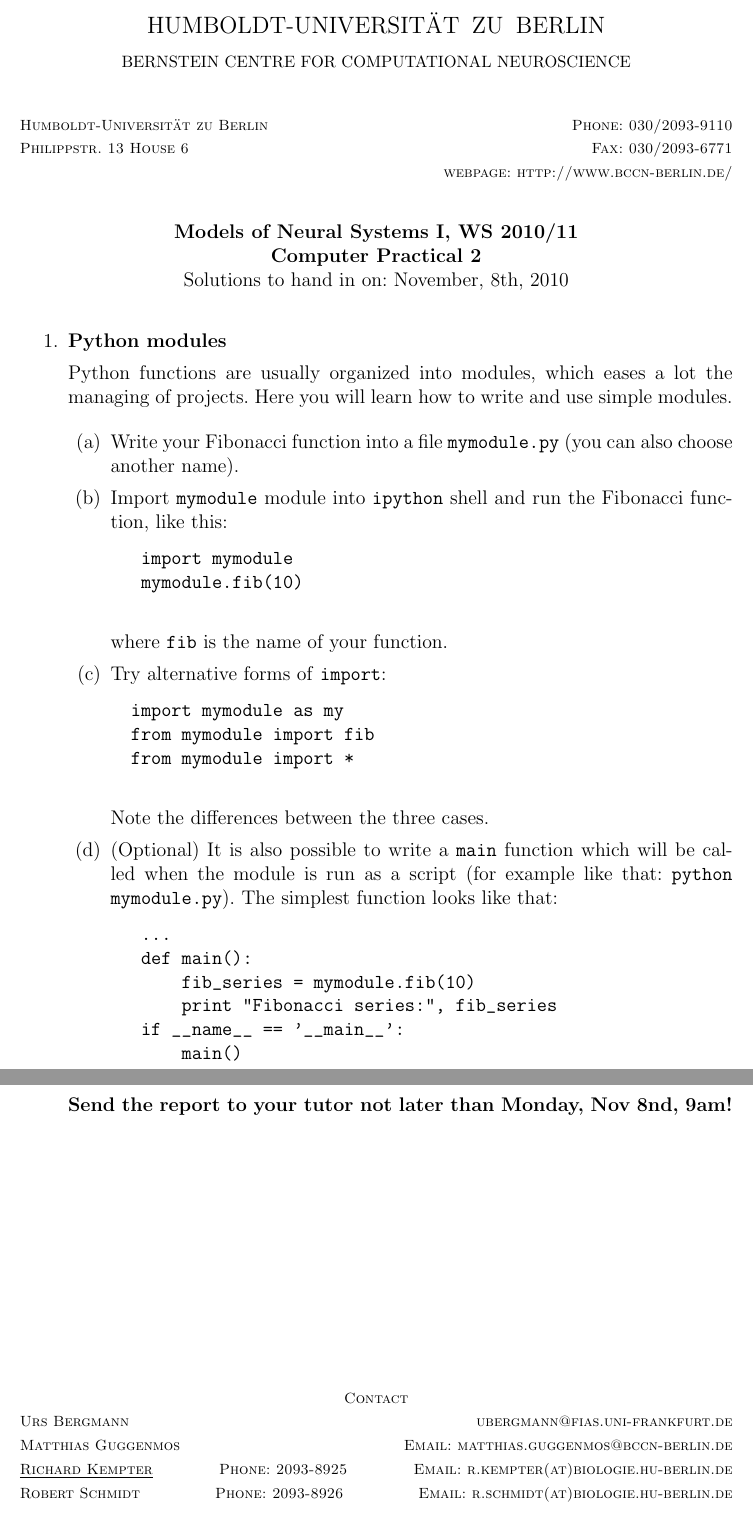
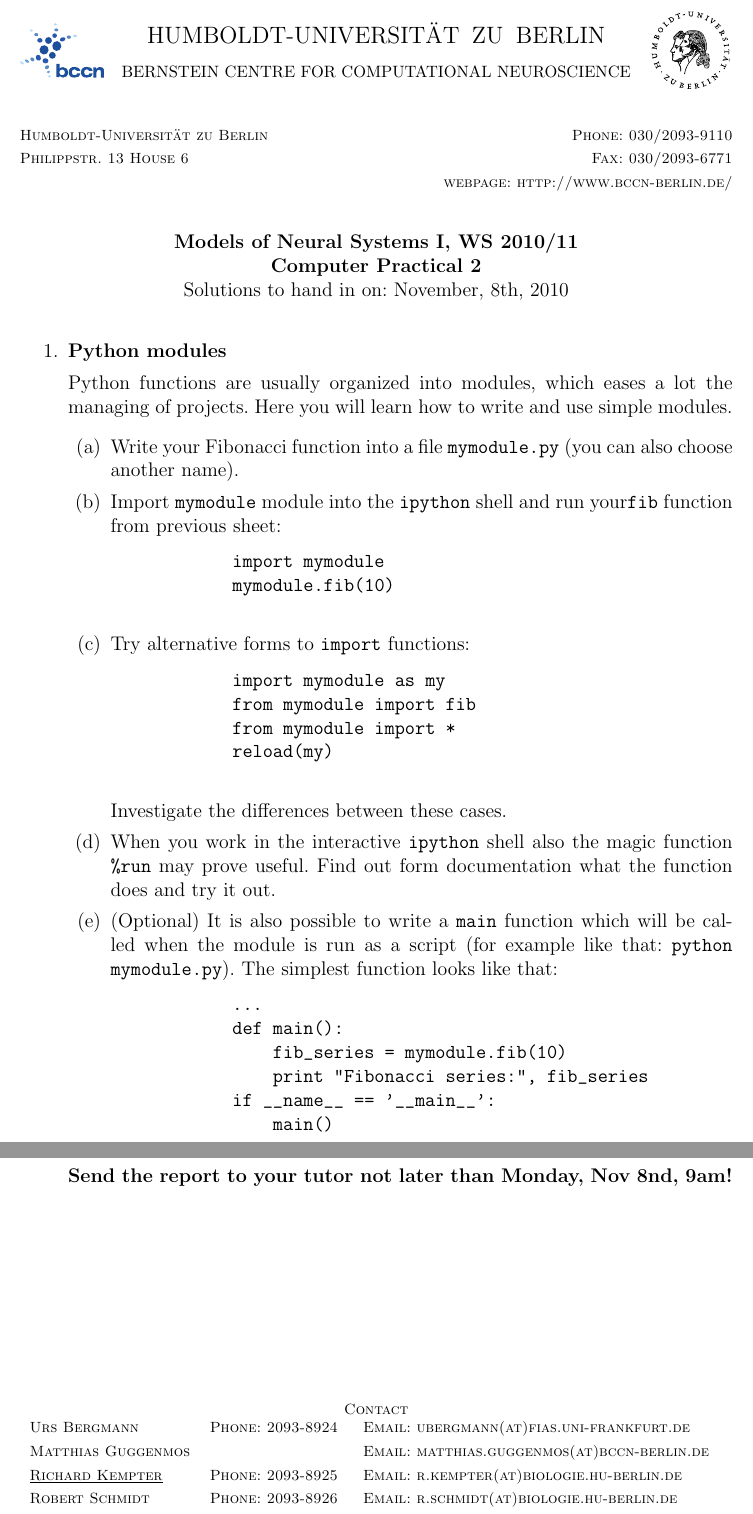
Before and after one commit to btel/MNS_WS1011, a LaTeX document (blatt2.tex): two parts of pages 1 and 3 of 3, joined at a grey line, cut so that both start at the same text. Compiled offline with pdfLaTeX.

Commit message:
merged mine and Urs sheet
git-svn-id: https://itb1.biologie.hu-berlin.de/svn/bartosz/Docs/Teaching/MNS_WS1011@1401 aa9929d6-f90f-0410-bdca-858ebc5a397a

```diff
--- a/blatt2.tex
+++ b/blatt2.tex
@@ -2,8 +2,7 @@
 
 \usepackage{amsmath}
 \usepackage{german}
-\usepackage{url}
-\usepackage[dvips]{epsfig}
+\usepackage{graphicx}
 
 %\graphicspath{{/home/ritz/Teaching/fcn/fig/}}
 
@@ -34,9 +33,8 @@
 
 \begin{document}
 
-
 \parbox{2cm}{
-\epsfig{file = bccnlogo.eps, width = 1.8cm}
+\includegraphics[width=1.8cm]{bccnlogo}
 }
 \parbox{11cm}{
 \begin{center}
@@ -74,25 +72,28 @@
 
     \item \textbf{Python modules}
 
-Python functions are usually organized into modules, which eases a lot
-the managing of projects. Here you will learn how to write and use
-simple modules.
-
+    Python functions are usually organized into modules, which eases a lot the managing of projects. Here you will learn how to write and use simple modules.
     \begin{enumerate}
         \item Write your Fibonacci function into a file \texttt{mymodule.py} (you can also choose another name).
- \item Import \texttt{mymodule} module into \texttt{ipython}     shell and run the  Fibonacci function, like this:
+        \item Import \texttt{mymodule} module into the
+            \texttt{ipython} shell and run your\texttt{fib} function
+            from previous sheet:
         \begin{verbatim}
             import mymodule
             mymodule.fib(10)
         \end{verbatim}
- where \texttt{fib} is the name of your function.
- \item Try alternative forms of \texttt{import}:
+        \item Try alternative forms to \texttt{import} functions:
         \begin{verbatim}
             import mymodule as my
             from mymodule import fib
             from mymodule import *
+            reload(my)
         \end{verbatim}
-  Note the differences between the three cases.
+        Investigate the differences between these cases.
+    \item When you work in the interactive \texttt{ipython} shell also
+        the magic function \texttt{\%run} may prove useful.
+            Find out form documentation what the function does and try
+            it out.
         \item (Optional) It is also possible to write a \texttt{main} function which will be called when the module is run as a script (for example like that: \texttt{python mymodule.py}). The simplest function looks like that:
         \begin{verbatim}
             ...
@@ -217,12 +196,12 @@ plt.show()
 \centerline{\CAP Contact}
 \CAP
 
-Urs Bergmann \hfill ubergmann@fias.uni-frankfurt.de \\
-Matthias Guggenmos\hfill Email: matthias.guggenmos@bccn-berlin.de\\
-\underline{Richard Kempter} \hfill Phone: 2093-8925 \hfill
-Email: r.kempter(at)biologie.hu-berlin.de \\
-Robert Schmidt \hfill Phone: 2093-8926 \hfill
-Email: r.schmidt(at)biologie.hu-berlin.de \\
-Bartosz Telenczuk\hfill Phone: 2093-8838 \hfill
-Email: b.telenczuk(at)biologie.hu-berlin.de \\
+\begin{tabular}{lll}
+Urs Bergmann & Phone: 2093-8924 & Email: ubergmann(at)fias.uni-frankfurt.de \\
+Matthias Guggenmos & & Email: matthias.guggenmos(at)bccn-berlin.de \\
+\underline{Richard Kempter} \hfill & Phone: 2093-8925 \hfill & Email: r.kempter(at)biologie.hu-berlin.de \\
+Robert Schmidt & Phone: 2093-8926 & Email: r.schmidt(at)biologie.hu-berlin.de \\
+Bartosz Telenczuk & Phone: 2093-8838 & Email: b.telenczuk(at)biologie.hu-berlin.de \\
+\end{tabular}
+
 \end{document}
```
Also changed, not shown: blatt2.tex (52 more changed lines). Lines whose indentation alone changed are shown as unchanged.
